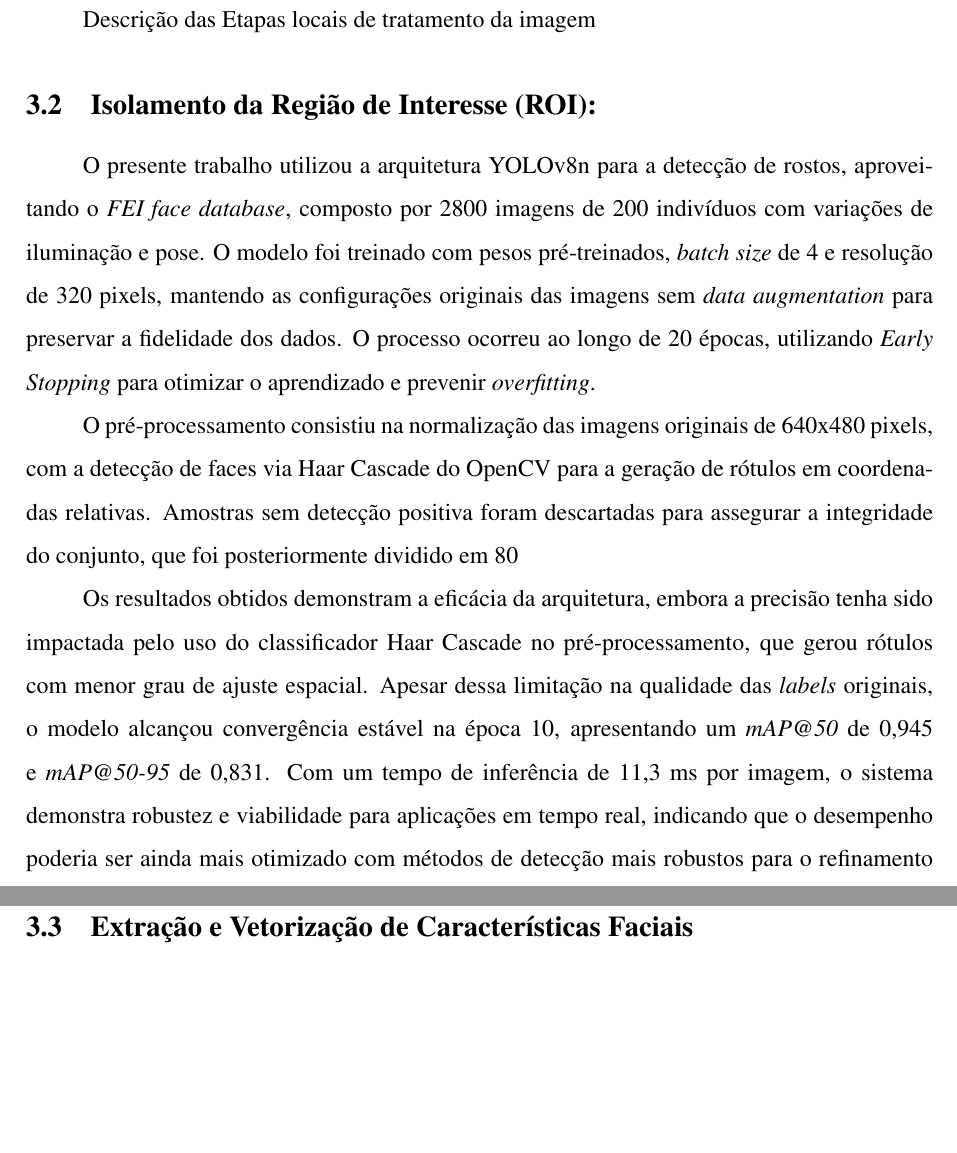
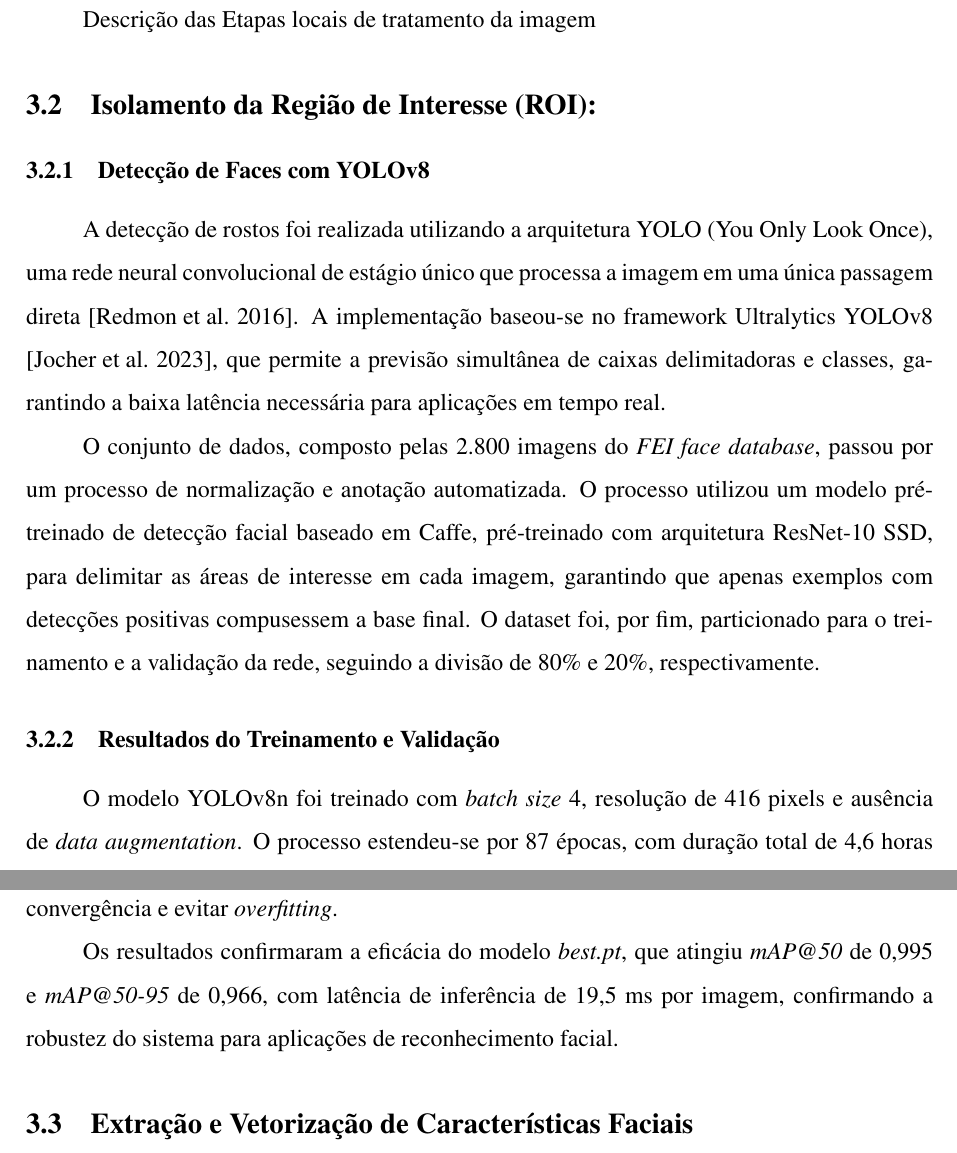
Before and after one commit to Jolusca/SistDistrib, a LaTeX document (Trabalho_de_PDI_e_DAD/main.tex, which reads Trabalho_de_PDI_e_DAD/secoes/03-PDI.tex): two parts of pages 9 and 10 of 13, joined at a grey line, cut so that both start at the same text, the shorter picture padded with empty space. Compiled offline with pdfLaTeX.

Commit message:
Adiciona seções sobre detecção de faces com YOLOv8 e resultados de treinamento no documento principal, além de atualizar referências bibliográficas.

```diff
--- a/Trabalho_de_PDI_e_DAD/secoes/03-PDI.tex
+++ b/Trabalho_de_PDI_e_DAD/secoes/03-PDI.tex
@@ -4,12 +4,19 @@ Nessa sessão, detalhamos o pipeline de processamento de imagens implementado na
 
 \subsection{Pipeline de Visão Computacional:} Descrição das Etapas locais de tratamento da imagem
 
+
 \subsection{Isolamento da Região de Interesse (ROI):}
-O presente trabalho utilizou a arquitetura YOLOv8n para a detecção de rostos, aproveitando o \textit{FEI face database}, composto por 2800 imagens de 200 indivíduos com variações de iluminação e pose. O modelo foi treinado com pesos pré-treinados, \textit{batch size} de 4 e resolução de 320 pixels, mantendo as configurações originais das imagens sem \textit{data augmentation} para preservar a fidelidade dos dados. O processo ocorreu ao longo de 20 épocas, utilizando \textit{Early Stopping} para otimizar o aprendizado e prevenir \textit{overfitting}.
 
-O pré-processamento consistiu na normalização das imagens originais de 640x480 pixels, com a detecção de faces via Haar Cascade do OpenCV para a geração de rótulos em coordenadas relativas. Amostras sem detecção positiva foram descartadas para assegurar a integridade do conjunto, que foi posteriormente dividido em 80% para treino e 20% para validação.
+\subsubsection{Detecção de Faces com YOLOv8}
+A detecção de rostos foi realizada utilizando a arquitetura YOLO (You Only Look Once), uma rede neural convolucional de estágio único que processa a imagem em uma única passagem direta \cite{redmon2016you}. A implementação baseou-se no framework Ultralytics YOLOv8 \cite{yolov8_ultralytics}, que permite a previsão simultânea de caixas delimitadoras e classes, garantindo a baixa latência necessária para aplicações em tempo real.
 
-Os resultados obtidos demonstram a eficácia da arquitetura, embora a precisão tenha sido impactada pelo uso do classificador Haar Cascade no pré-processamento, que gerou rótulos com menor grau de ajuste espacial. Apesar dessa limitação na qualidade das \textit{labels} originais, o modelo alcançou convergência estável na época 10, apresentando um \textit{mAP@50} de 0,945 e \textit{mAP@50-95} de 0,831. Com um tempo de inferência de 11,3 ms por imagem, o sistema demonstra robustez e viabilidade para aplicações em tempo real, indicando que o desempenho poderia ser ainda mais otimizado com métodos de detecção mais robustos para o refinamento das coordenadas dos rostos durante a etapa de rotulagem.
+O conjunto de dados, composto pelas 2.800 imagens do \textit{FEI face database}, passou por um processo de normalização e anotação automatizada. O processo utilizou um modelo pré-treinado de detecção facial baseado em Caffe, pré-treinado com arquitetura ResNet-10 SSD, para delimitar as áreas de interesse em cada imagem, garantindo que apenas exemplos com detecções positivas compusessem a base final. O dataset foi, por fim, particionado para o treinamento e a validação da rede, seguindo a divisão de 80\% e 20\%, respectivamente.
+
+
+\subsubsection{Resultados do Treinamento e Validação}
+O modelo YOLOv8n foi treinado com \textit{batch size} 4, resolução de 416 pixels e ausência de \textit{data augmentation}. O processo estendeu-se por 87 épocas, com duração total de 4,6 horas e monitoramento contínuo das funções de perda (\textit{box loss}, \textit{cls loss} e \textit{dfl loss}) para garantir a convergência e evitar \textit{overfitting}.
+
+Os resultados confirmaram a eficácia do modelo \textit{best.pt}, que atingiu \textit{mAP@50} de 0,995 e \textit{mAP@50-95} de 0,966, com latência de inferência de 19,5 ms por imagem, confirmando a robustez do sistema para aplicações de reconhecimento facial.
 
 
 \subsection{Extração e Vetorização de Características Faciais}
```
Also changed, not shown: Trabalho_de_PDI_e_DAD/referencias.bib (+15 -0 lines), Trabalho_de_PDI_e_DAD/main.pdf.
